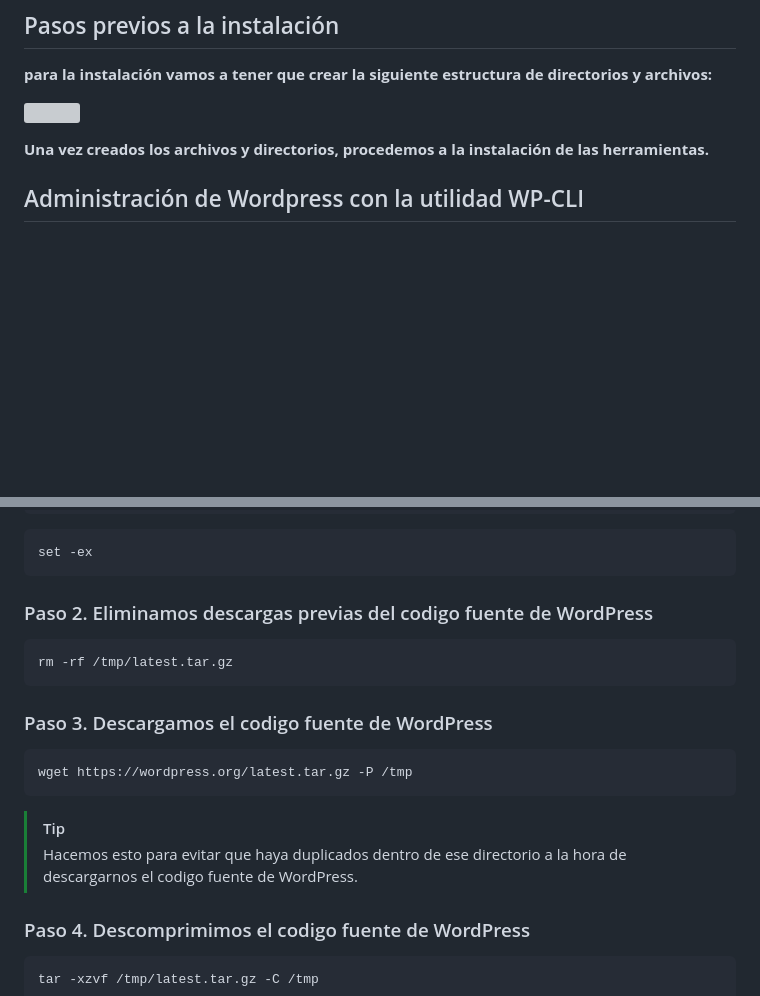
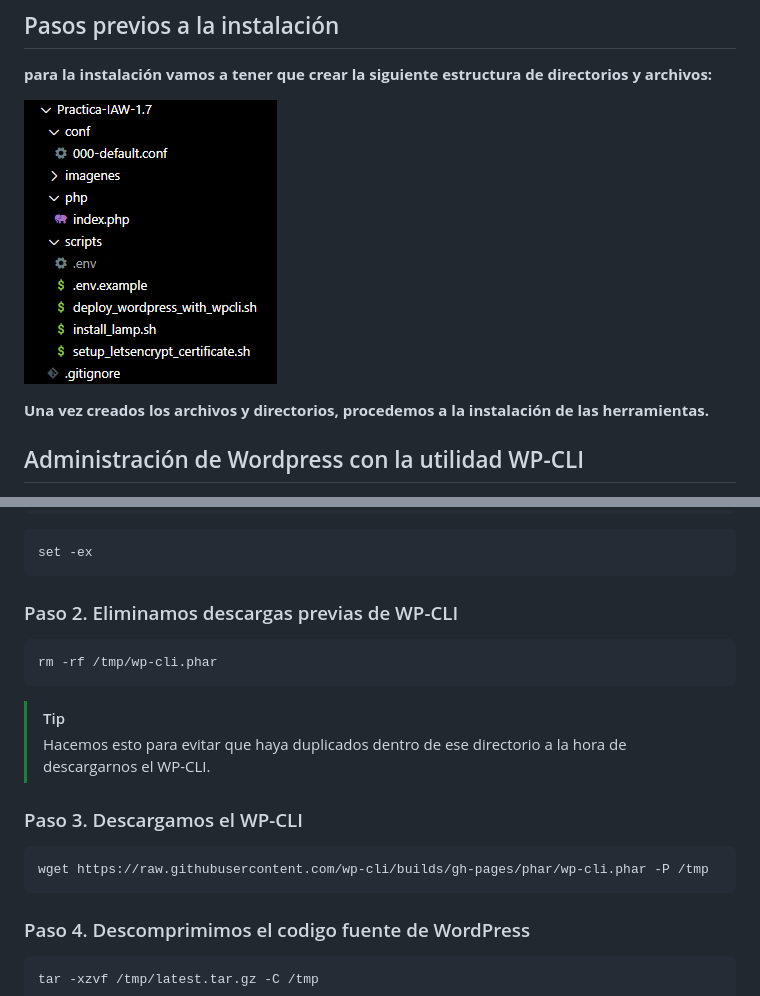
Before and after one commit to AlexRL0/Practica-IAW-1.7, a Markdown page: README.md, 2 parts joined by grey strips. GitHub-like rendering; pictures changed too: imagenes/directorio-1.7.png (added); blank space fills up the shorter version; grey boxes are pictures that could not be loaded.

Commit message:
cambios

````diff
--- a/README.md
+++ b/README.md
@@ -4,7 +4,7 @@
 
 **para la instalación vamos a tener que crear la siguiente estructura de directorios y archivos:**
 
-![](imagenes/directorio-1.6.png)
+![](imagenes/directorio-1.7.png)
 
 **Una vez creados los archivos y directorios, procedemos a la instalación de las herramientas.**
 
@@ -36,20 +36,20 @@ source .env
 set -ex
 ```
 
-### Paso 2. Eliminamos descargas previas del codigo fuente de WordPress
+### Paso 2. Eliminamos descargas previas de WP-CLI
 
 ```bash
-rm -rf /tmp/latest.tar.gz
-```
-
-### Paso 3. Descargamos el codigo fuente de WordPress
-
-```bash
-wget https://wordpress.org/latest.tar.gz -P /tmp
+rm -rf /tmp/wp-cli.phar
 ```
 
 > [!TIP]
-> Hacemos esto para evitar que haya duplicados dentro de ese directorio a la hora de descargarnos el codigo fuente de WordPress.
+> Hacemos esto para evitar que haya duplicados dentro de ese directorio a la hora de descargarnos el WP-CLI.
+
+### Paso 3. Descargamos el WP-CLI
+
+```bash
+wget https://raw.githubusercontent.com/wp-cli/builds/gh-pages/phar/wp-cli.phar -P /tmp
+```
 
 ### Paso 4. Descomprimimos el codigo fuente de WordPress
 
````
